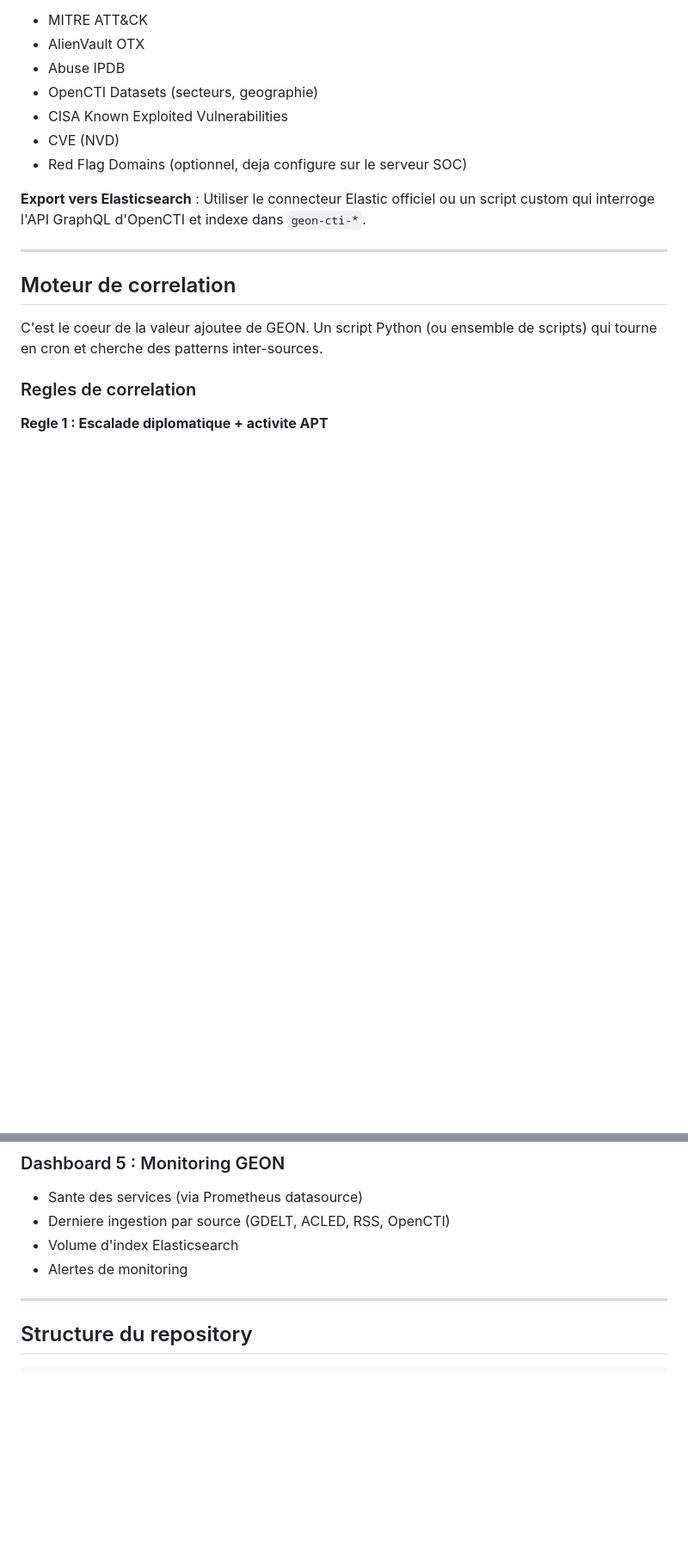
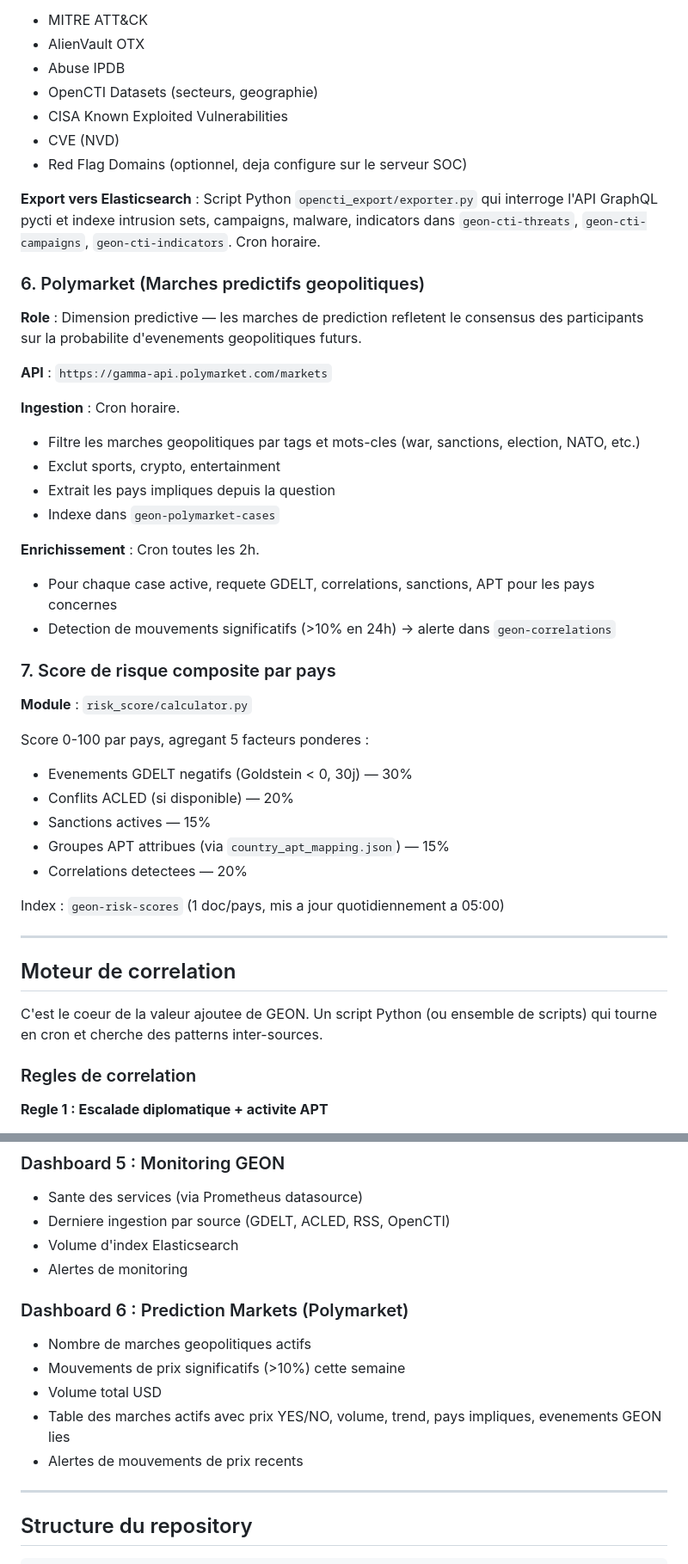
Before and after one commit to Jo-the-bat/GEON, a Markdown page: CLAUDE.md, 2 parts joined by grey strips. Shown at 86% size. Drawn GitHub-style; blank space fills up the shorter version.

```diff
--- a/CLAUDE.md
+++ b/CLAUDE.md
@@ -242,7 +261,36 @@ echo "net.ipv4.ip_unprivileged_port_start=80" | sudo tee -a /etc/sysctl.d/99-unp
 - CVE (NVD)
 - Red Flag Domains (optionnel, deja configure sur le serveur SOC)
 
-**Export vers Elasticsearch** : Utiliser le connecteur Elastic officiel ou un script custom qui interroge l'API GraphQL d'OpenCTI et indexe dans `geon-cti-*`.
+**Export vers Elasticsearch** : Script Python `opencti_export/exporter.py` qui interroge l'API GraphQL pycti et indexe intrusion sets, campaigns, malware, indicators dans `geon-cti-threats`, `geon-cti-campaigns`, `geon-cti-indicators`. Cron horaire.
+
+### 6. Polymarket (Marches predictifs geopolitiques)
+
+**Role** : Dimension predictive — les marches de prediction refletent le consensus des participants sur la probabilite d'evenements geopolitiques futurs.
+
+**API** : `https://gamma-api.polymarket.com/markets`
+
+**Ingestion** : Cron horaire.
+- Filtre les marches geopolitiques par tags et mots-cles (war, sanctions, election, NATO, etc.)
+- Exclut sports, crypto, entertainment
+- Extrait les pays impliques depuis la question
+- Indexe dans `geon-polymarket-cases`
+
+**Enrichissement** : Cron toutes les 2h.
+- Pour chaque case active, requete GDELT, correlations, sanctions, APT pour les pays concernes
+- Detection de mouvements significatifs (>10% en 24h) → alerte dans `geon-correlations`
+
+### 7. Score de risque composite par pays
+
+**Module** : `risk_score/calculator.py`
+
+Score 0-100 par pays, agregant 5 facteurs ponderes :
+- Evenements GDELT negatifs (Goldstein < 0, 30j) — 30%
+- Conflits ACLED (si disponible) — 20%
+- Sanctions actives — 15%
+- Groupes APT attribues (via `country_apt_mapping.json`) — 15%
+- Correlations detectees — 20%
+
+Index : `geon-risk-scores` (1 doc/pays, mis a jour quotidiennement a 05:00)
 
 ---
 
@@ -363,6 +411,13 @@ Grafana se connecte a Elasticsearch en tant que datasource pour visualiser toute
 - Volume d'index Elasticsearch
 - Alertes de monitoring
 
+### Dashboard 6 : Prediction Markets (Polymarket)
+- Nombre de marches geopolitiques actifs
+- Mouvements de prix significatifs (>10%) cette semaine
+- Volume total USD
+- Table des marches actifs avec prix YES/NO, volume, trend, pays impliques, evenements GEON lies
+- Alertes de mouvements de prix recents
+
 ---
 
 ## Structure du repository
```
Also changed, not shown: other parts of CLAUDE.md (+40 -7 lines).
